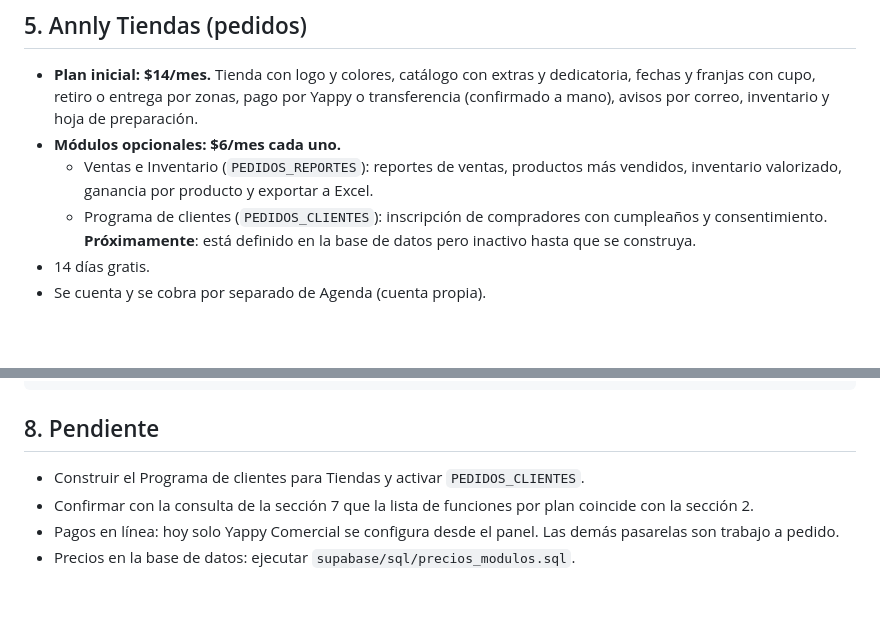
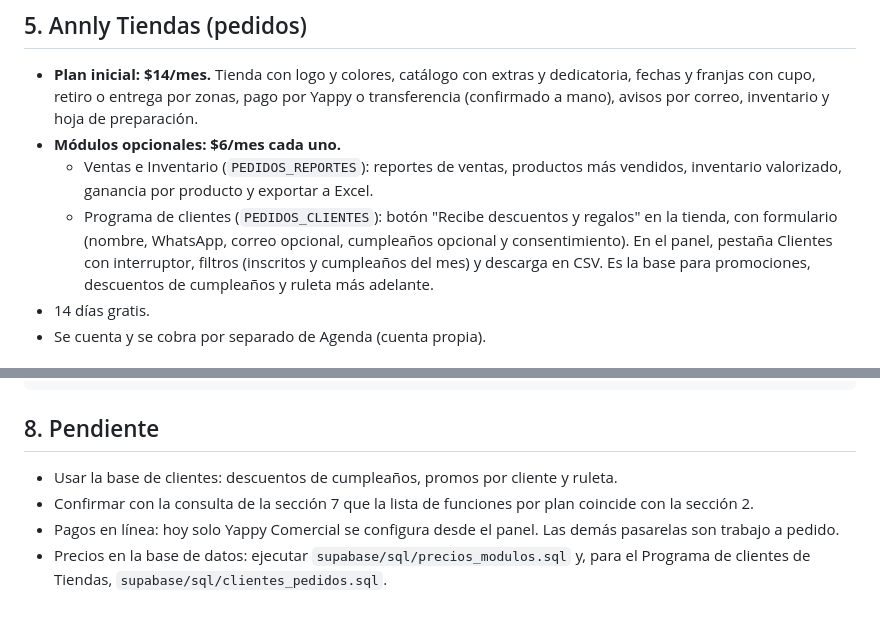
Before and after one commit to jgarciaanria-dot/annly-app, a Markdown page: docs/PLANES.md, 2 parts joined by grey strips. Rendered like a GitHub page; blank space fills up the shorter version.

Commit message:
Docs: programa de clientes de Tiendas

````diff
--- a/docs/PLANES.md
+++ b/docs/PLANES.md
@@ -81,7 +81,7 @@ Una pestaña sin la función incluida muestra una vitrina con "Ver planes". En l
 - **Plan inicial: $14/mes.** Tienda con logo y colores, catálogo con extras y dedicatoria, fechas y franjas con cupo, retiro o entrega por zonas, pago por Yappy o transferencia (confirmado a mano), avisos por correo, inventario y hoja de preparación.
 - **Módulos opcionales: $6/mes cada uno.**
   - Ventas e Inventario (`PEDIDOS_REPORTES`): reportes de ventas, productos más vendidos, inventario valorizado, ganancia por producto y exportar a Excel.
-  - Programa de clientes (`PEDIDOS_CLIENTES`): inscripción de compradores con cumpleaños y consentimiento. **Próximamente**: está definido en la base de datos pero inactivo hasta que se construya.
+  - Programa de clientes (`PEDIDOS_CLIENTES`): botón "Recibe descuentos y regalos" en la tienda, con formulario (nombre, WhatsApp, correo opcional, cumpleaños opcional y consentimiento). En el panel, pestaña Clientes con interruptor, filtros (inscritos y cumpleaños del mes) y descarga en CSV. Es la base para promociones, descuentos de cumpleaños y ruleta más adelante.
 - 14 días gratis.
 - Se cuenta y se cobra por separado de Agenda (cuenta propia).
 
@@ -114,7 +114,7 @@ order by producto, code;
 ```
 
 ## 8. Pendiente
-- Construir el Programa de clientes para Tiendas y activar `PEDIDOS_CLIENTES`.
+- Usar la base de clientes: descuentos de cumpleaños, promos por cliente y ruleta.
 - Confirmar con la consulta de la sección 7 que la lista de funciones por plan coincide con la sección 2.
 - Pagos en línea: hoy solo Yappy Comercial se configura desde el panel. Las demás pasarelas son trabajo a pedido.
-- Precios en la base de datos: ejecutar `supabase/sql/precios_modulos.sql`.
+- Precios en la base de datos: ejecutar `supabase/sql/precios_modulos.sql` y, para el Programa de clientes de Tiendas, `supabase/sql/clientes_pedidos.sql`.
````
